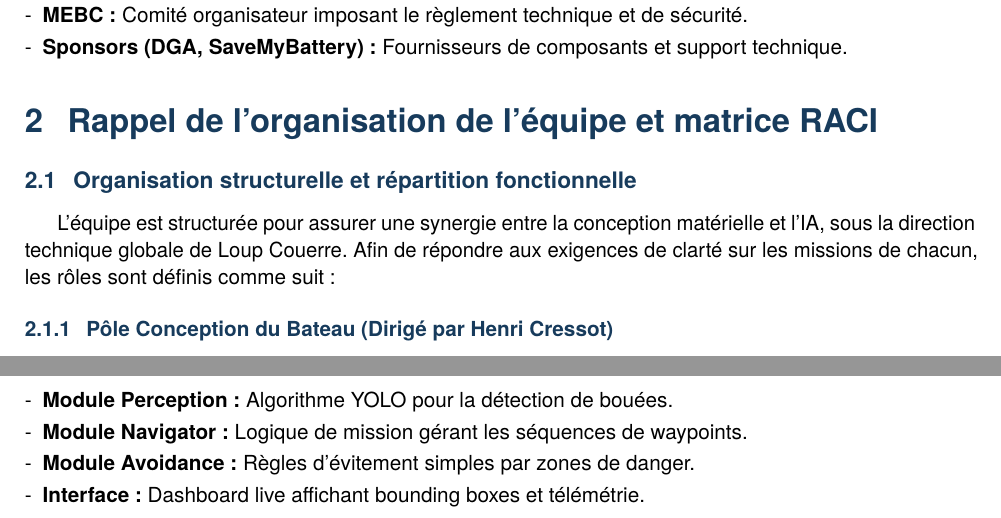
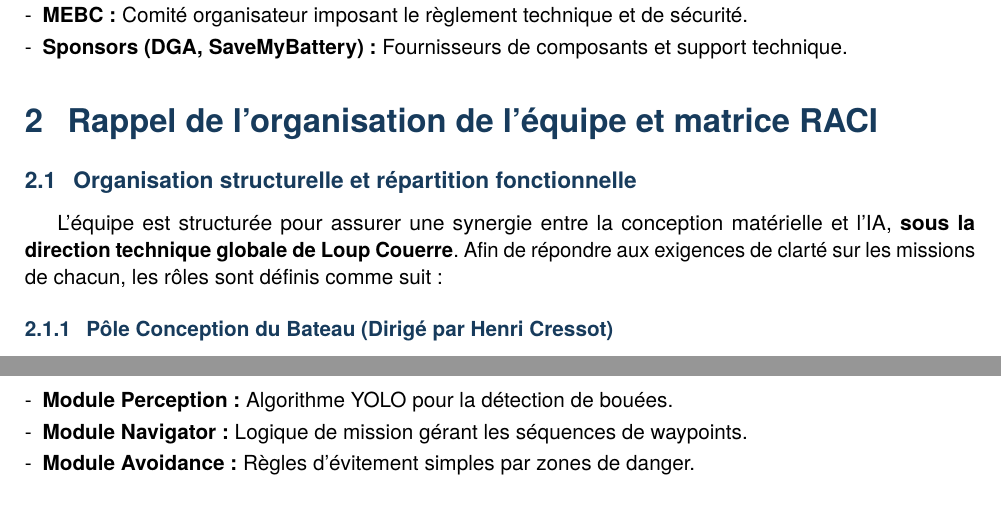
Before and after one commit to JavierTarazona06/tameodocs, a LaTeX document (RapportFinal/rapport.tex): two parts of pages 5 and 7 of 12, joined at a grey line, cut so that both start at the same text. Compiled offline with pdfLaTeX.

Commit message:
Enhance clarity in team structure description and remove redundant item from deliverables list

```diff
--- a/RapportFinal/rapport.tex
+++ b/RapportFinal/rapport.tex
@@ -228,7 +228,10 @@ L'écosystème du projet implique plusieurs acteurs clés :
 
 \section{Rappel de l’organisation de l’équipe et matrice RACI}
 \subsection{Organisation structurelle et répartition fonctionnelle}
-L'équipe est structurée pour assurer une synergie entre la conception matérielle et l'IA, sous la direction technique globale de Loup Couerre. Afin de répondre aux exigences de clarté sur les missions de chacun, les rôles sont définis comme suit :
+L'équipe est structurée pour assurer une synergie entre la conception matérielle
+et l'IA, \textbf{sous la direction technique globale de Loup Couerre}.
+Afin de répondre aux exigences de clarté sur les missions de chacun, les
+rôles sont définis comme suit :
 
 \subsubsection{Pôle Conception du Bateau (Dirigé par Henri Cressot)}
 Dirigé par Henri Cressot, ce bloc assure la viabilité physique et logicielle de bas niveau de l'AMS, ainsi que la base matérielle et logicielle nécessaire au fonctionnement de l'IA.
@@ -322,7 +325,6 @@ L'ensemble des livrables a été conçu pour répondre aux exigences du MEBC.
     \item \textbf{Module Perception :} Algorithme YOLO pour la détection de bouées.
     \item \textbf{Module Navigator :} Logique de mission gérant les séquences de waypoints.
     \item \textbf{Module Avoidance :} Règles d'évitement simples par zones de danger.
-    \item \textbf{Interface :} Dashboard live affichant bounding boxes et télémétrie.
 \end{itemize}
 
 \subsection{Livrables documentaires}
```
